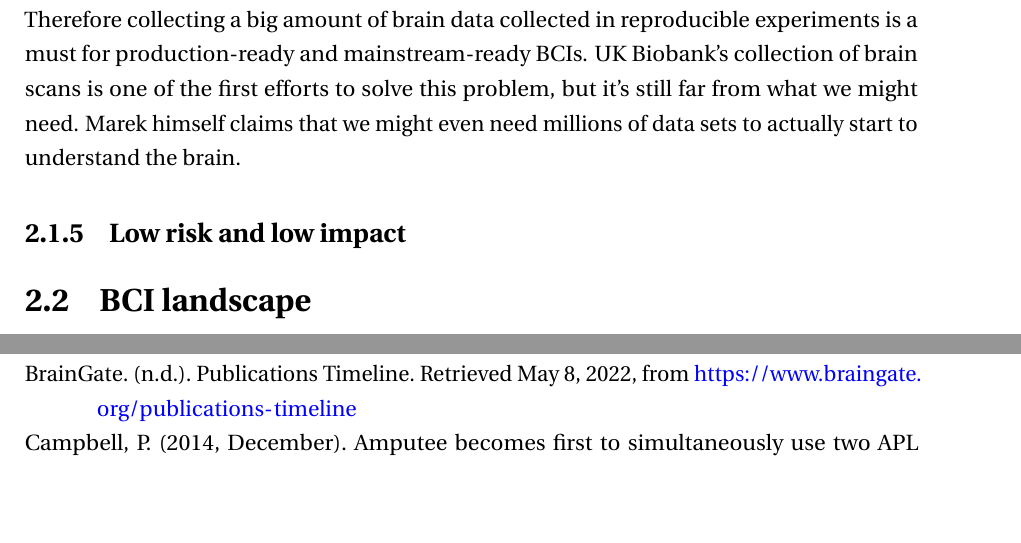
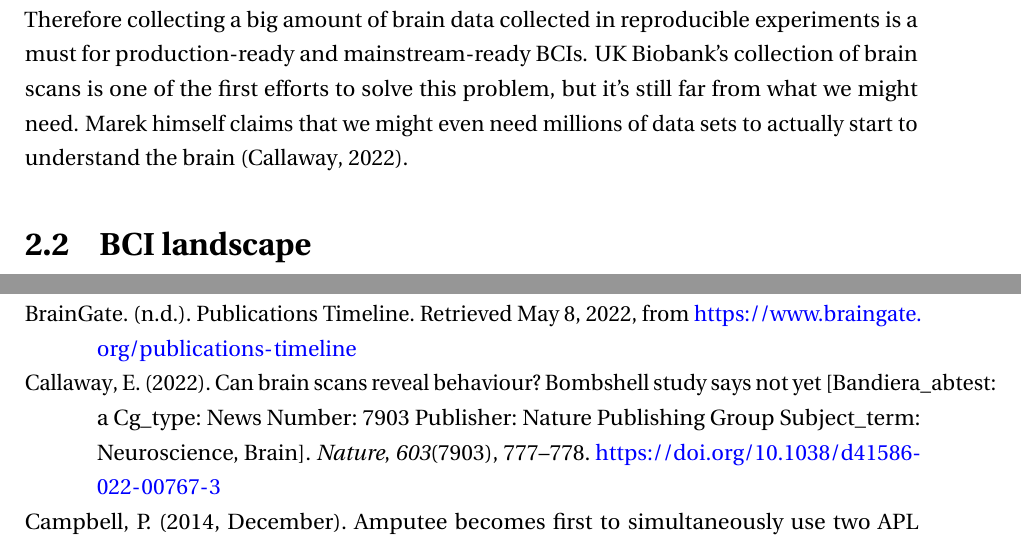
Before and after one commit to danburonline/spatial-place, a LaTeX thesis (thesis/src/thesis.tex, which reads thesis/src/Chapter2/chapter2.tex): two parts of pages 18 and 26 of 29, joined at a grey line, cut so that both start at the same text, the shorter picture padded with empty space. Compiled offline with pdfLaTeX.

Commit message:
Mentioning the UK Biobank

```diff
--- a/thesis/src/Chapter2/chapter2.tex
+++ b/thesis/src/Chapter2/chapter2.tex
@@ -52,34 +52,7 @@ As pointed out in the previous section, point 2 and 3 depend on advances in data
 
 Based on Kernel's claim, a publication by \citeauthor{marek_reproducible_2022} also claims that even data sets with several hundred people are too tiny to consistently offer insights about the brain. As a result, most published brain-wide association studies with dozens or even hundreds of people could all be incorrect. Variations in brain structure and activity have been linked to variances in cognitive capacity, mental health, and other behavioural features in such research. Numerous studies, for example, have revealed brain structure or activity patterns that may help distinguish persons with depression from those who aren't. Neuromarkers of behavioral features are frequently sought in studies. The paper from \citeauthor{marek_reproducible_2022} claims that most of these neuromarkers wouldn't work when the collected data set would be bigger which prose a general problem for the field of neuroscience.
 
-This is both fascinating and a significant constraint for BCIs, because understanding the brain is essential to making sense of the measured and classified data for interfacing with it. Therefore collecting a big amount of brain data collected in reproducible experiments is a must for production-ready and mainstream-ready BCIs. UK Biobank's collection of brain scans is one of the first efforts to solve this problem, but it's still far from what we might need. Marek himself claims that we might even need millions of data sets to actually start to understand the brain.
-
-\subsection{Low risk and low impact}
-\label{chapter2-low-risk-and-low-impact}
-
-% technical limitations, collected from various neurons, relative high abstraction extracting
-
-% difference between BCI interfacing and just collecting data
-
-% we don't know where to search, we might have a large data set
-
-% Different ways of how a BCI works as of today (talk with Michel), functional and anatomical differences in the brains, some people just work different
-
-% brain states better for non-invasive (state of mind), detailed thoughts
-
-% mobile fmri then might be able to collect detailed thoughts instead of state of mind
-
-% no biggest data set is probably the thing that makes some stuff possible we never have thought about
-
-% still lots of homework to do on the (computational, physiological) neuroscience side
-
-% big inter and intra variability in the brains, brains can be influenced by everything: what u think about, what u ate, what happened, how you slept, what for memories etc.
-
-% mostly hardware needs to be right for bidirectional
-
-% not so reliable and robust, that's why low risk and low impact
-
-% there are chemical processes involved: how much information is even involved in the electricity and not other part?
+This is both fascinating and a significant constraint for BCIs, because understanding the brain is essential to making sense of the measured and classified data for interfacing with it. Therefore collecting a big amount of brain data collected in reproducible experiments is a must for production-ready and mainstream-ready BCIs. UK Biobank's collection of brain scans is one of the first efforts to solve this problem, but it's still far from what we might need. Marek himself claims that we might even need millions of data sets to actually start to understand the brain \citep{callaway_can_2022}.
 
 \section{BCI landscape}
 \label{chapter2-research-landscape}
```
Also changed, not shown: thesis/src/thesis.pdf.
